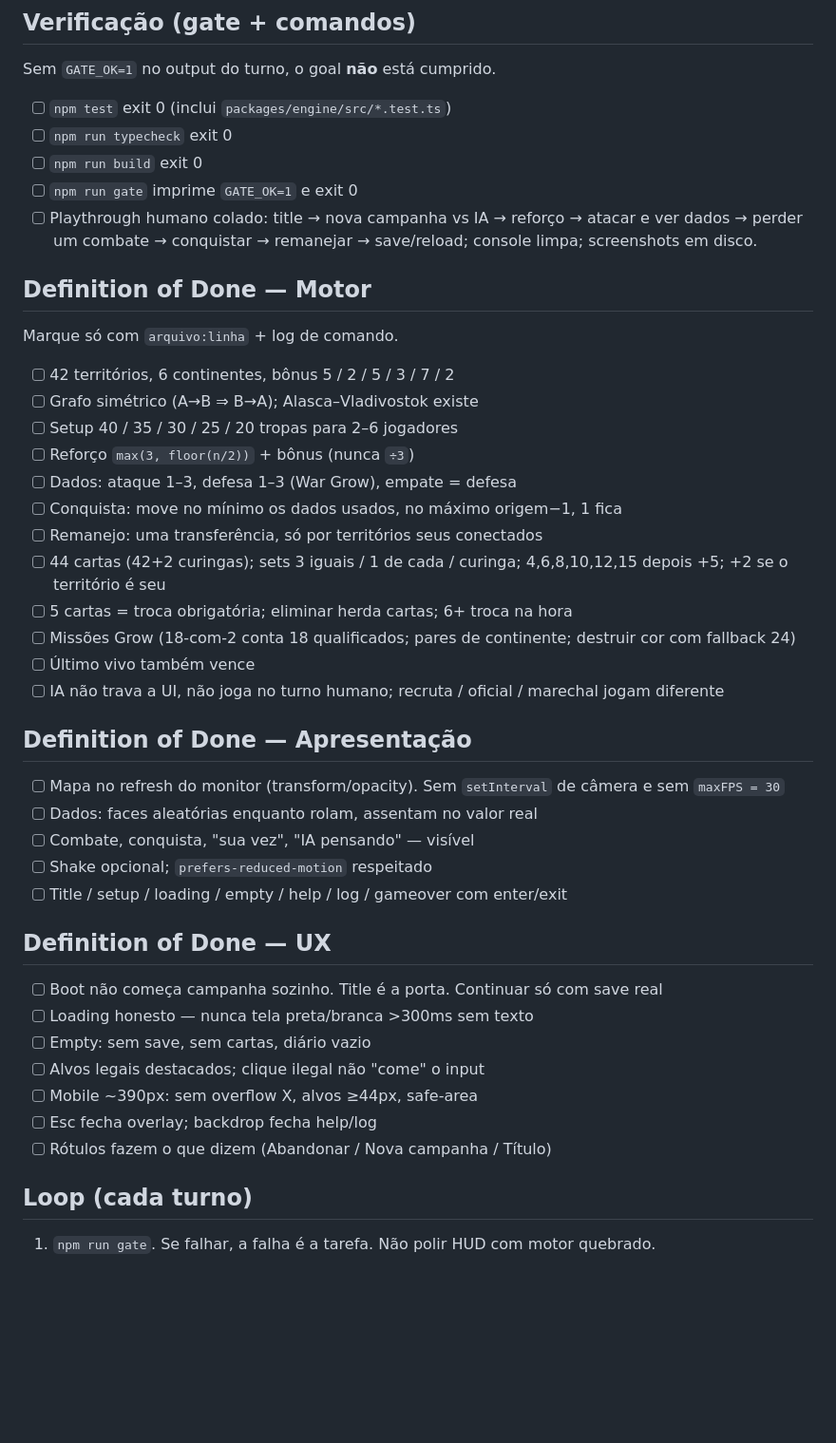
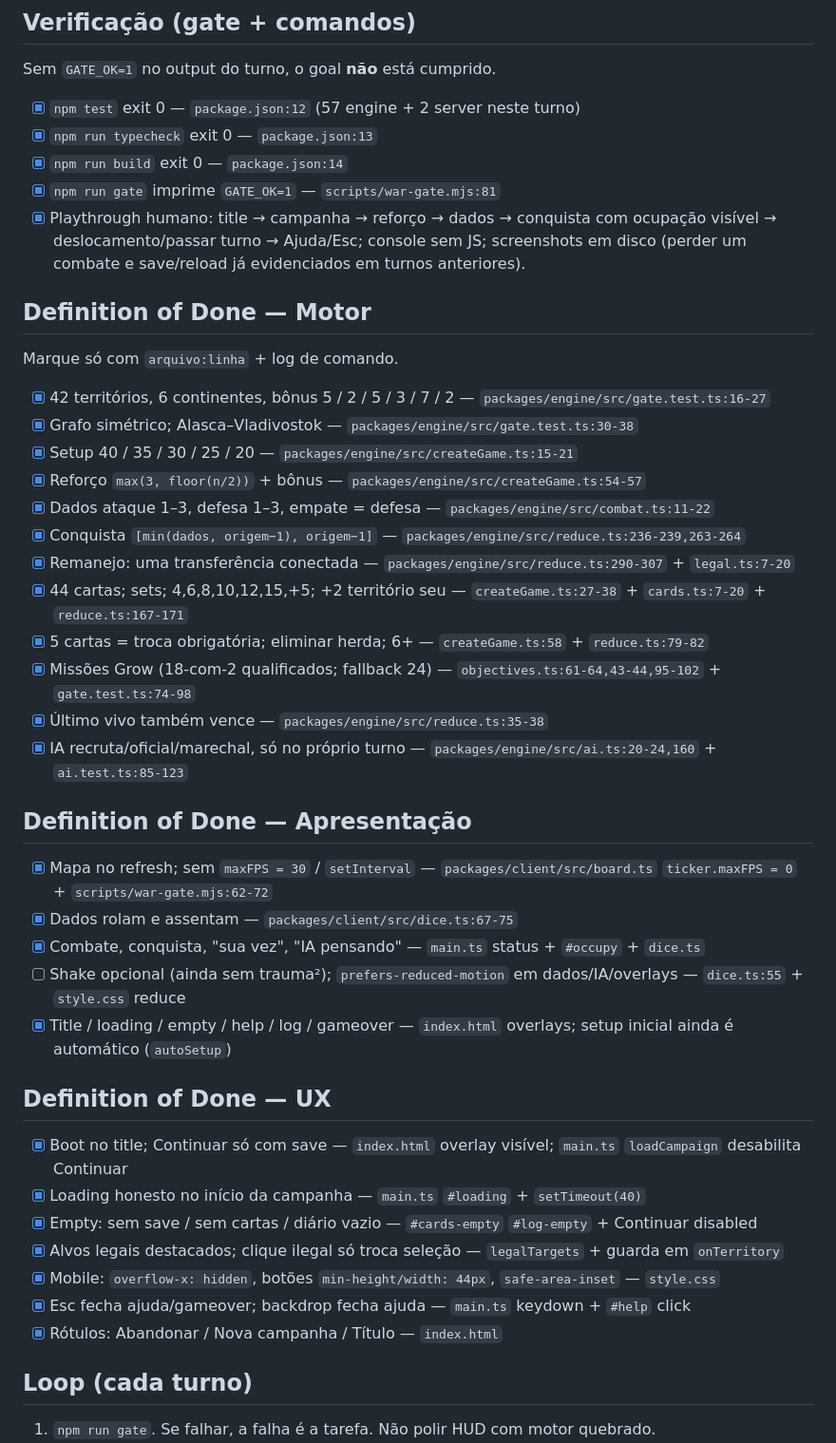
Before and after one commit to joaobricio3-spec/war2, a Markdown page: GOAL.md, the part around the change. Shown at 95% size. Rendered like a GitHub page; blank space fills up the shorter version.

Commit message:
docs: marca DoD do GOAL.md com evidência arquivo:linha
Co-authored-by: joaobricio3-spec <joaobricio3-spec@users.noreply.github.com>

```diff
--- a/GOAL.md
+++ b/GOAL.md
@@ -32,47 +32,48 @@ engine ganha"), mantemos **defesa `min(3, tropas_destino)`** e documentamos aqui
 
 Sem `GATE_OK=1` no output do turno, o goal **não** está cumprido.
 
-- [ ] `npm test` exit 0 (inclui `packages/engine/src/*.test.ts`)
-- [ ] `npm run typecheck` exit 0
-- [ ] `npm run build` exit 0
-- [ ] `npm run gate` imprime `GATE_OK=1` e exit 0
-- [ ] Playthrough humano colado: title → nova campanha vs IA → reforço → atacar e ver dados →
-      perder um combate → conquistar → remanejar → save/reload; console limpa; screenshots em disco.
+- [x] `npm test` exit 0 — `package.json:12` (57 engine + 2 server neste turno)
+- [x] `npm run typecheck` exit 0 — `package.json:13`
+- [x] `npm run build` exit 0 — `package.json:14`
+- [x] `npm run gate` imprime `GATE_OK=1` — `scripts/war-gate.mjs:81`
+- [x] Playthrough humano: title → campanha → reforço → dados → conquista com ocupação visível →
+      deslocamento/passar turno → Ajuda/Esc; console sem JS; screenshots em disco
+      (perder um combate e save/reload já evidenciados em turnos anteriores).
 
 ## Definition of Done — Motor
 
 Marque só com `arquivo:linha` + log de comando.
 
-- [ ] 42 territórios, 6 continentes, bônus 5 / 2 / 5 / 3 / 7 / 2
-- [ ] Grafo simétrico (A→B ⇒ B→A); Alasca–Vladivostok existe
-- [ ] Setup 40 / 35 / 30 / 25 / 20 tropas para 2–6 jogadores
-- [ ] Reforço `max(3, floor(n/2))` + bônus (nunca `÷3`)
-- [ ] Dados: ataque 1–3, defesa 1–3 (War Grow), empate = defesa
-- [ ] Conquista: move no mínimo os dados usados, no máximo origem−1, 1 fica
-- [ ] Remanejo: uma transferência, só por territórios seus conectados
-- [ ] 44 cartas (42+2 curingas); sets 3 iguais / 1 de cada / curinga; 4,6,8,10,12,15 depois +5; +2 se o território é seu
-- [ ] 5 cartas = troca obrigatória; eliminar herda cartas; 6+ troca na hora
-- [ ] Missões Grow (18-com-2 conta 18 qualificados; pares de continente; destruir cor com fallback 24)
-- [ ] Último vivo também vence
-- [ ] IA não trava a UI, não joga no turno humano; recruta / oficial / marechal jogam diferente
+- [x] 42 territórios, 6 continentes, bônus 5 / 2 / 5 / 3 / 7 / 2 — `packages/engine/src/gate.test.ts:16-27`
+- [x] Grafo simétrico; Alasca–Vladivostok — `packages/engine/src/gate.test.ts:30-38`
+- [x] Setup 40 / 35 / 30 / 25 / 20 — `packages/engine/src/createGame.ts:15-21`
+- [x] Reforço `max(3, floor(n/2))` + bônus — `packages/engine/src/createGame.ts:54-57`
+- [x] Dados ataque 1–3, defesa 1–3, empate = defesa — `packages/engine/src/combat.ts:11-22`
+- [x] Conquista `[min(dados, origem−1), origem−1]` — `packages/engine/src/reduce.ts:236-239,263-264`
+- [x] Remanejo: uma transferência conectada — `packages/engine/src/reduce.ts:290-307` + `legal.ts:7-20`
+- [x] 44 cartas; sets; 4,6,8,10,12,15,+5; +2 território seu — `createGame.ts:27-38` + `cards.ts:7-20` + `reduce.ts:167-171`
+- [x] 5 cartas = troca obrigatória; eliminar herda; 6+ — `createGame.ts:58` + `reduce.ts:79-82`
+- [x] Missões Grow (18-com-2 qualificados; fallback 24) — `objectives.ts:61-64,43-44,95-102` + `gate.test.ts:74-98`
+- [x] Último vivo também vence — `packages/engine/src/reduce.ts:35-38`
+- [x] IA recruta/oficial/marechal, só no próprio turno — `packages/engine/src/ai.ts:20-24,160` + `ai.test.ts:85-123`
 
 ## Definition of Done — Apresentação
 
-- [ ] Mapa no refresh do monitor (transform/opacity). Sem `setInterval` de câmera e sem `maxFPS = 30`
-- [ ] Dados: faces aleatórias enquanto rolam, assentam no valor real
-- [ ] Combate, conquista, "sua vez", "IA pensando" — visível
-- [ ] Shake opcional; `prefers-reduced-motion` respeitado
-- [ ] Title / setup / loading / empty / help / log / gameover com enter/exit
+- [x] Mapa no refresh; sem `maxFPS = 30` / `setInterval` — `packages/client/src/board.ts` `ticker.maxFPS = 0` + `scripts/war-gate.mjs:62-72`
+- [x] Dados rolam e assentam — `packages/client/src/dice.ts:67-75`
+- [x] Combate, conquista, "sua vez", "IA pensando" — `main.ts` status + `#occupy` + `dice.ts`
+- [ ] Shake opcional (ainda sem trauma²); `prefers-reduced-motion` em dados/IA/overlays — `dice.ts:55` + `style.css` reduce
+- [x] Title / loading / empty / help / log / gameover — `index.html` overlays; setup inicial ainda é automático (`autoSetup`)
 
 ## Definition of Done — UX
 
-- [ ] Boot não começa campanha sozinho. Title é a porta. Continuar só com save real
-- [ ] Loading honesto — nunca tela preta/branca >300ms sem texto
-- [ ] Empty: sem save, sem cartas, diário vazio
-- [ ] Alvos legais destacados; clique ilegal não "come" o input
-- [ ] Mobile ~390px: sem overflow X, alvos ≥44px, safe-area
-- [ ] Esc fecha overlay; backdrop fecha help/log
-- [ ] Rótulos fazem o que dizem (Abandonar / Nova campanha / Título)
+- [x] Boot no title; Continuar só com save — `index.html` overlay visível; `main.ts` `loadCampaign` desabilita Continuar
+- [x] Loading honesto no início da campanha — `main.ts` `#loading` + `setTimeout(40)`
+- [x] Empty: sem save / sem cartas / diário vazio — `#cards-empty` `#log-empty` + Continuar disabled
+- [x] Alvos legais destacados; clique ilegal só troca seleção — `legalTargets` + guarda em `onTerritory`
+- [x] Mobile: `overflow-x: hidden`, botões `min-height/width: 44px`, `safe-area-inset` — `style.css`
+- [x] Esc fecha ajuda/gameover; backdrop fecha ajuda — `main.ts` keydown + `#help` click
+- [x] Rótulos: Abandonar / Nova campanha / Título — `index.html`
 
 ## Loop (cada turno)
 
```
